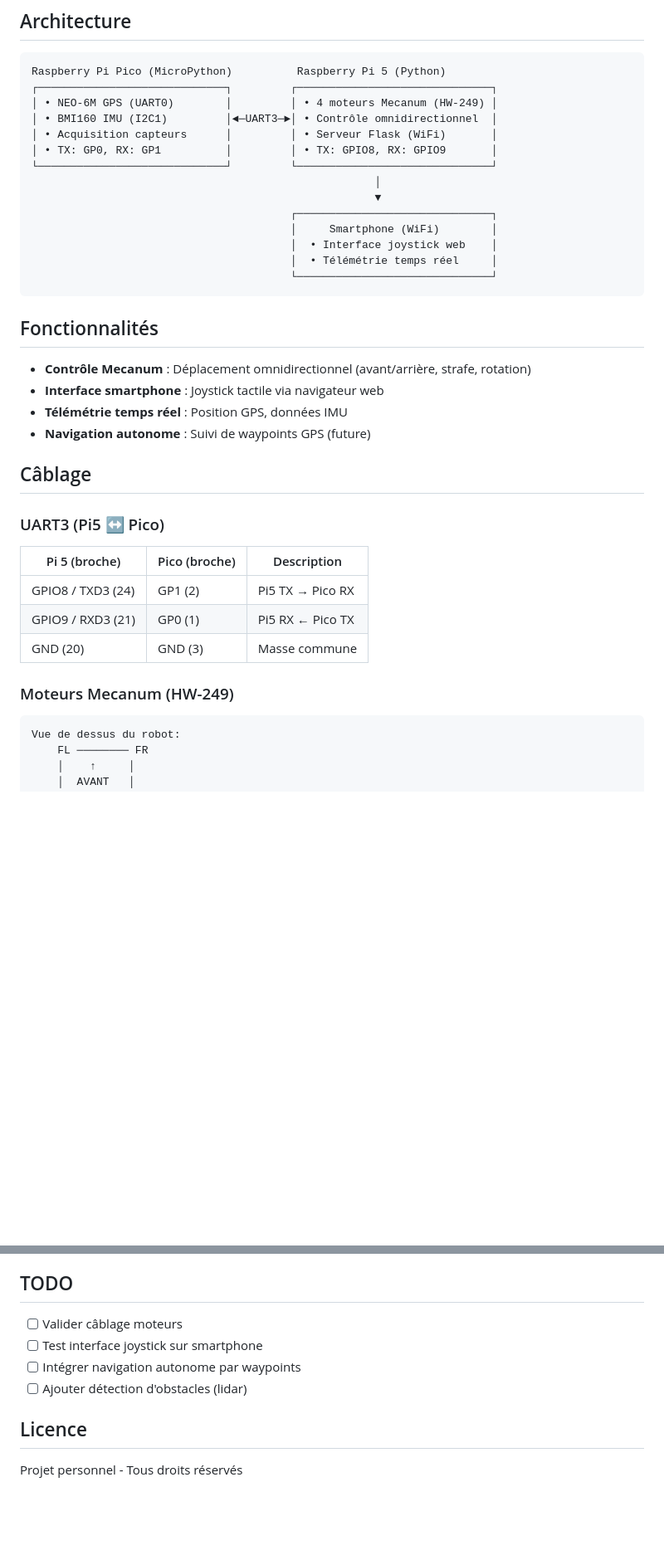
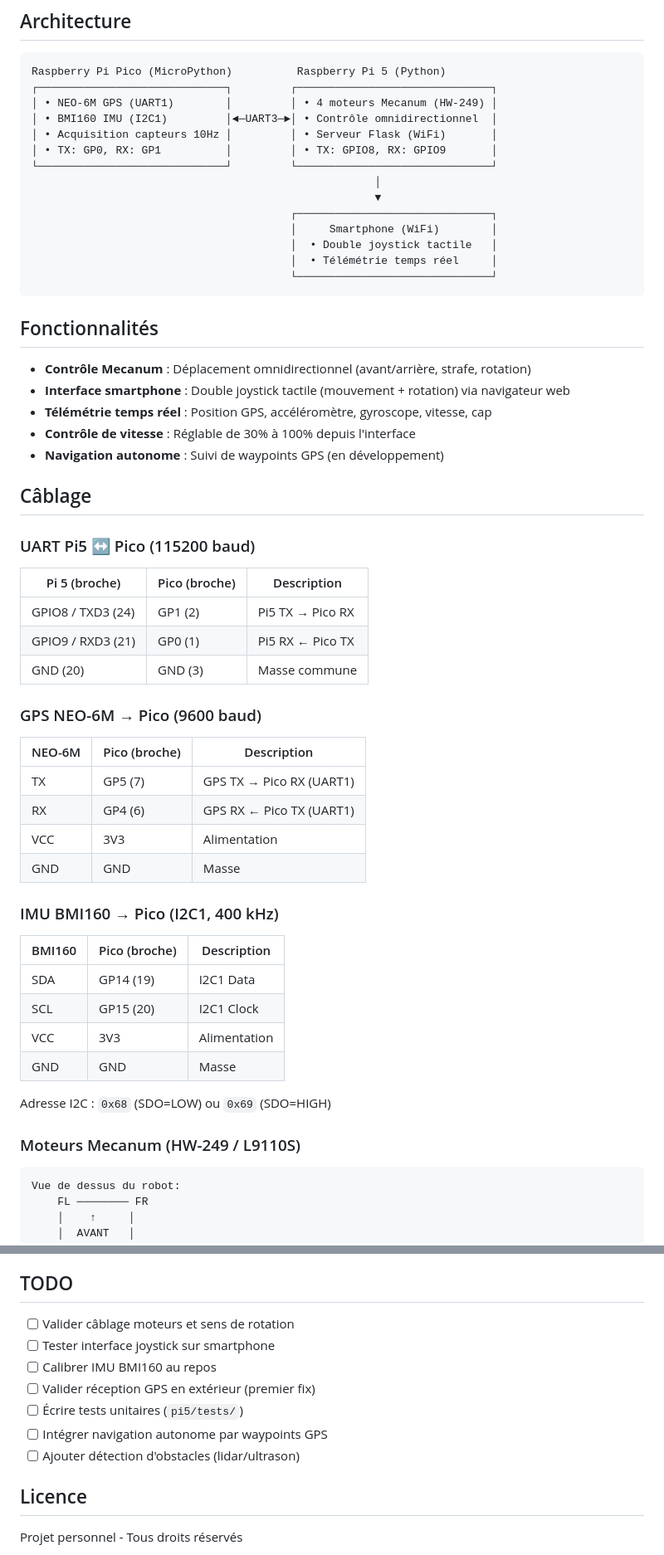
Before and after one commit to MadeInFck/autonomous-robot, a Markdown page: README.md, 2 parts joined by grey strips. Shown at 83% size. GitHub-like rendering; blank space fills up the shorter version.

````diff
--- a/README.md
+++ b/README.md
@@ -7,16 +7,16 @@ Robot autonome à roues Mecanum avec architecture distribuée Raspberry Pi 5 + P
 ```
 Raspberry Pi Pico (MicroPython)          Raspberry Pi 5 (Python)
 ┌─────────────────────────────┐         ┌──────────────────────────────┐
-│ • NEO-6M GPS (UART0)        │         │ • 4 moteurs Mecanum (HW-249) │
+│ • NEO-6M GPS (UART1)        │         │ • 4 moteurs Mecanum (HW-249) │
 │ • BMI160 IMU (I2C1)         │◄─UART3─►│ • Contrôle omnidirectionnel  │
-│ • Acquisition capteurs      │         │ • Serveur Flask (WiFi)       │
+│ • Acquisition capteurs 10Hz │         │ • Serveur Flask (WiFi)       │
 │ • TX: GP0, RX: GP1          │         │ • TX: GPIO8, RX: GPIO9       │
 └─────────────────────────────┘         └──────────────────────────────┘
                                                      │
                                                      ▼
                                         ┌──────────────────────────────┐
                                         │     Smartphone (WiFi)        │
-                                        │  • Interface joystick web    │
+                                        │  • Double joystick tactile   │
                                         │  • Télémétrie temps réel     │
                                         └──────────────────────────────┘
 ```
@@ -24,21 +24,42 @@ Raspberry Pi Pico (MicroPython)          Raspberry Pi 5 (Python)
 ## Fonctionnalités
 
 - **Contrôle Mecanum** : Déplacement omnidirectionnel (avant/arrière, strafe, rotation)
-- **Interface smartphone** : Joystick tactile via navigateur web
-- **Télémétrie temps réel** : Position GPS, données IMU
-- **Navigation autonome** : Suivi de waypoints GPS (future)
+- **Interface smartphone** : Double joystick tactile (mouvement + rotation) via navigateur web
+- **Télémétrie temps réel** : Position GPS, accéléromètre, gyroscope, vitesse, cap
+- **Contrôle de vitesse** : Réglable de 30% à 100% depuis l'interface
+- **Navigation autonome** : Suivi de waypoints GPS (en développement)
 
 ## Câblage
 
-### UART3 (Pi5 ↔ Pico)
+### UART Pi5 ↔ Pico (115200 baud)
 
-| Pi 5 (broche)        | Pico (broche) | Description    |
-|----------------------|---------------|----------------|
-| GPIO8 / TXD3 (24)    | GP1 (2)       | Pi5 TX → Pico RX |
-| GPIO9 / RXD3 (21)    | GP0 (1)       | Pi5 RX ← Pico TX |
-| GND (20)             | GND (3)       | Masse commune  |
+| Pi 5 (broche)        | Pico (broche) | Description       |
+|----------------------|---------------|-------------------|
+| GPIO8 / TXD3 (24)    | GP1 (2)       | Pi5 TX → Pico RX  |
+| GPIO9 / RXD3 (21)    | GP0 (1)       | Pi5 RX ← Pico TX  |
+| GND (20)             | GND (3)       | Masse commune     |
 
-### Moteurs Mecanum (HW-249)
+### GPS NEO-6M → Pico (9600 baud)
+
+| NEO-6M | Pico (broche) | Description |
+|--------|---------------|-------------|
+| TX     | GP5 (7)       | GPS TX → Pico RX (UART1) |
+| RX     | GP4 (6)       | GPS RX ← Pico TX (UART1) |
+| VCC    | 3V3           | Alimentation |
+| GND    | GND           | Masse |
+
+### IMU BMI160 → Pico (I2C1, 400 kHz)
+
+| BMI160 | Pico (broche) | Description |
+|--------|---------------|-------------|
+| SDA    | GP14 (19)     | I2C1 Data   |
+| SCL    | GP15 (20)     | I2C1 Clock  |
+| VCC    | 3V3           | Alimentation |
+| GND    | GND           | Masse |
+
+Adresse I2C : `0x68` (SDO=LOW) ou `0x69` (SDO=HIGH)
+
+### Moteurs Mecanum (HW-249 / L9110S)
 
 ```
 Vue de dessus du robot:
@@ -137,10 +241,13 @@ Trames de 32 bytes avec Magic Header (0xAA55) et CRC-16:
 
 ## TODO
 
-- [ ] Valider câblage moteurs
-- [ ] Test interface joystick sur smartphone
-- [ ] Intégrer navigation autonome par waypoints
-- [ ] Ajouter détection d'obstacles (lidar)
+- [ ] Valider câblage moteurs et sens de rotation
+- [ ] Tester interface joystick sur smartphone
+- [ ] Calibrer IMU BMI160 au repos
+- [ ] Valider réception GPS en extérieur (premier fix)
+- [ ] Écrire tests unitaires (`pi5/tests/`)
+- [ ] Intégrer navigation autonome par waypoints GPS
+- [ ] Ajouter détection d'obstacles (lidar/ultrason)
 
 ## Licence
 
````
Also changed, not shown: other parts of README.md (+119 -36 lines).
